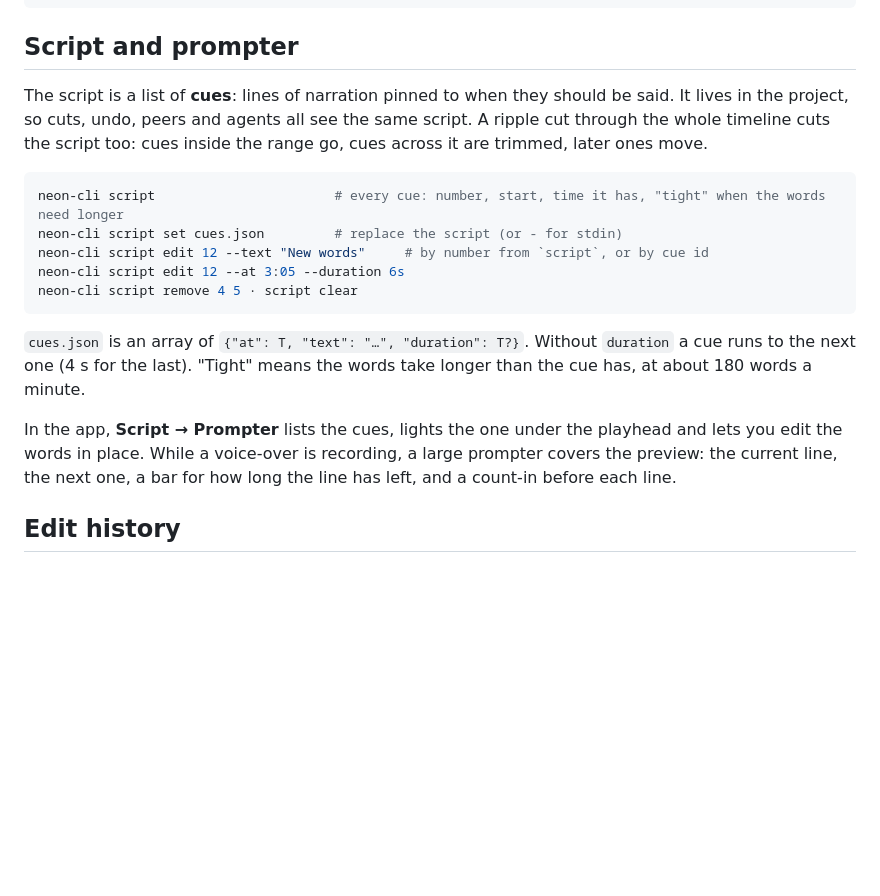
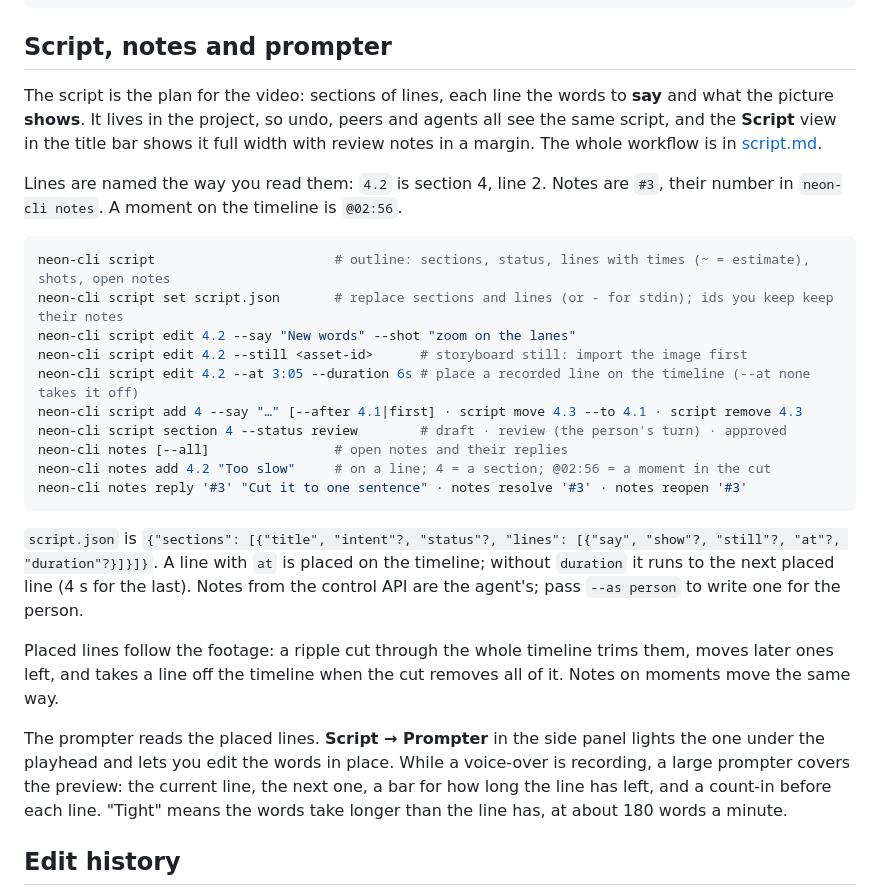
Before and after one commit to joe-lloyd/neon-video-studio, a Markdown page: docs/cli.md, the part around the change. GitHub-like rendering; blank space fills up the shorter version.

Commit message:
docs: the script-first workflow and its CLI
Co-Authored-By: Claude Opus 5.5 <noreply@anthropic.com>

````diff
--- a/docs/cli.md
+++ b/docs/cli.md
@@ -371,27 +371,43 @@ neon-cli packs reload                # re-scan + recompile after editing a pack
 neon-cli timeline insert --component SoftTitle --props '{"title":"Hello"}' --at 2s
 ```
 
-## Script and prompter
+## Script, notes and prompter
 
-The script is a list of **cues**: lines of narration pinned to when they should be said. It lives in
-the project, so cuts, undo, peers and agents all see the same script. A ripple cut through the whole
-timeline cuts the script too: cues inside the range go, cues across it are trimmed, later ones move.
+The script is the plan for the video: sections of lines, each line the words to **say** and what the
+picture **shows**. It lives in the project, so undo, peers and agents all see the same script, and
+the **Script** view in the title bar shows it full width with review notes in a margin. The whole
+workflow is in [script.md](script.md).
+
+Lines are named the way you read them: `4.2` is section 4, line 2. Notes are `#3`, their number in
+`neon-cli notes`. A moment on the timeline is `@02:56`.
 
 ```bash
-neon-cli script                       # every cue: number, start, time it has, "tight" when the words need longer
-neon-cli script set cues.json         # replace the script (or - for stdin)
-neon-cli script edit 12 --text "New words"     # by number from `script`, or by cue id
-neon-cli script edit 12 --at 3:05 --duration 6s
-neon-cli script remove 4 5 · script clear
+neon-cli script                       # outline: sections, status, lines with times (~ = estimate), shots, open notes
+neon-cli script set script.json       # replace sections and lines (or - for stdin); ids you keep keep their notes
+neon-cli script edit 4.2 --say "New words" --shot "zoom on the lanes"
+neon-cli script edit 4.2 --still <asset-id>      # storyboard still: import the image first
+neon-cli script edit 4.2 --at 3:05 --duration 6s # place a recorded line on the timeline (--at none takes it off)
+neon-cli script add 4 --say "…" [--after 4.1|first] · script move 4.3 --to 4.1 · script remove 4.3
+neon-cli script section 4 --status review        # draft · review (the person's turn) · approved
+neon-cli notes [--all]                # open notes and their replies
+neon-cli notes add 4.2 "Too slow"     # on a line; 4 = a section; @02:56 = a moment in the cut
+neon-cli notes reply '#3' "Cut it to one sentence" · notes resolve '#3' · notes reopen '#3'
 ```
 
-`cues.json` is an array of `{"at": T, "text": "…", "duration": T?}`. Without `duration` a cue runs to
-the next one (4 s for the last). "Tight" means the words take longer than the cue has, at about 180
-words a minute.
+`script.json` is `{"sections": [{"title", "intent"?, "status"?, "lines": [{"say", "show"?, "still"?,
+"at"?, "duration"?}]}]}`. A line with `at` is placed on the timeline; without `duration` it runs to the
+next placed line (4 s for the last). Notes from the control API are the agent's; pass `--as person`
+to write one for the person.
 
-In the app, **Script → Prompter** lists the cues, lights the one under the playhead and lets you edit
-the words in place. While a voice-over is recording, a large prompter covers the preview: the current
-line, the next one, a bar for how long the line has left, and a count-in before each line.
+Placed lines follow the footage: a ripple cut through the whole timeline trims them, moves later
+ones left, and takes a line off the timeline when the cut removes all of it. Notes on moments move
+the same way.
+
+The prompter reads the placed lines. **Script → Prompter** in the side panel lights the one under the
+playhead and lets you edit the words in place. While a voice-over is recording, a large prompter
+covers the preview: the current line, the next one, a bar for how long the line has left, and a
+count-in before each line. "Tight" means the words take longer than the line has, at about 180 words
+a minute.
 
 ## Edit history
 
````
Also changed, not shown: docs/script.md (added, +48 -0 lines).
